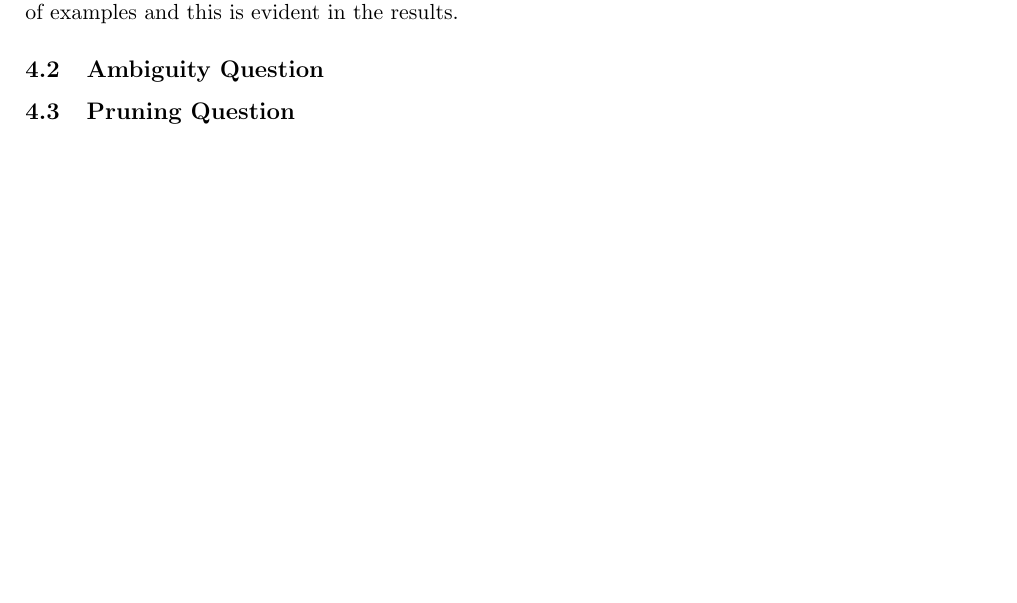
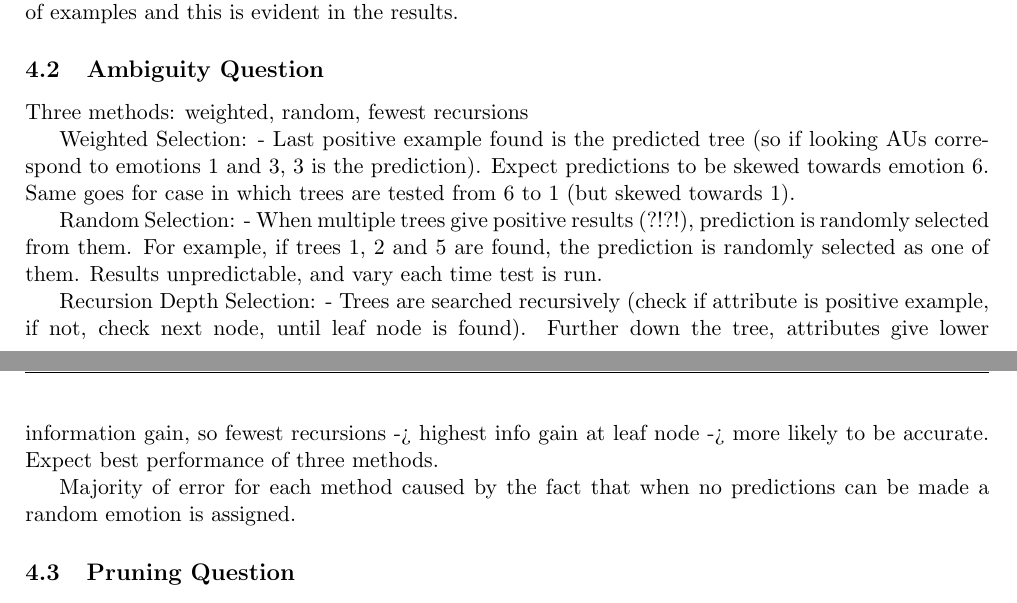
Before and after one commit to gawnieg/MachineLearningCBC, a LaTeX document (report1.tex): part of page 4 of 5 before the commit and two parts of pages 4 and 5 of 5 after it, the two joined at a grey line, cut so that both start at the same text, the shorter picture padded with empty space. Compiled offline with pdfLaTeX.

Commit message:
Updated ambiguity

```diff
--- a/report1.tex
+++ b/report1.tex
@@ -273,7 +273,18 @@ In essence, less accuracy in the data used for training, will result in less acc
 
 \subsection{Ambiguity Question} \label{ambiguity}
 
+Three methods: weighted, random, fewest recursions
 
+Weighted Selection:
+	- Last positive example found is the predicted tree (so if looking AUs correspond to emotions 1 and 3, 3 is the prediction). Expect predictions to be skewed towards emotion 6. Same goes for case in which trees are tested from 6 to 1 (but skewed towards 1).
+
+Random Selection:
+	- When multiple trees give positive results (?!?!), prediction is randomly selected from them. For example, if trees 1, 2 and 5 are found, the prediction is randomly selected as one of them. Results unpredictable, and vary each time test is run.
+
+Recursion Depth Selection:
+	- Trees are searched recursively (check if attribute is positive example, if not, check next node, until leaf node is found). Further down the tree, attributes give lower information gain, so fewest recursions -> highest info gain at leaf node -> more likely to be accurate. Expect best performance of three methods.
+
+Majority of error for each method caused by the fact that when no predictions can be made a random emotion is assigned.
 
 \subsection{Pruning Question}
 
```
